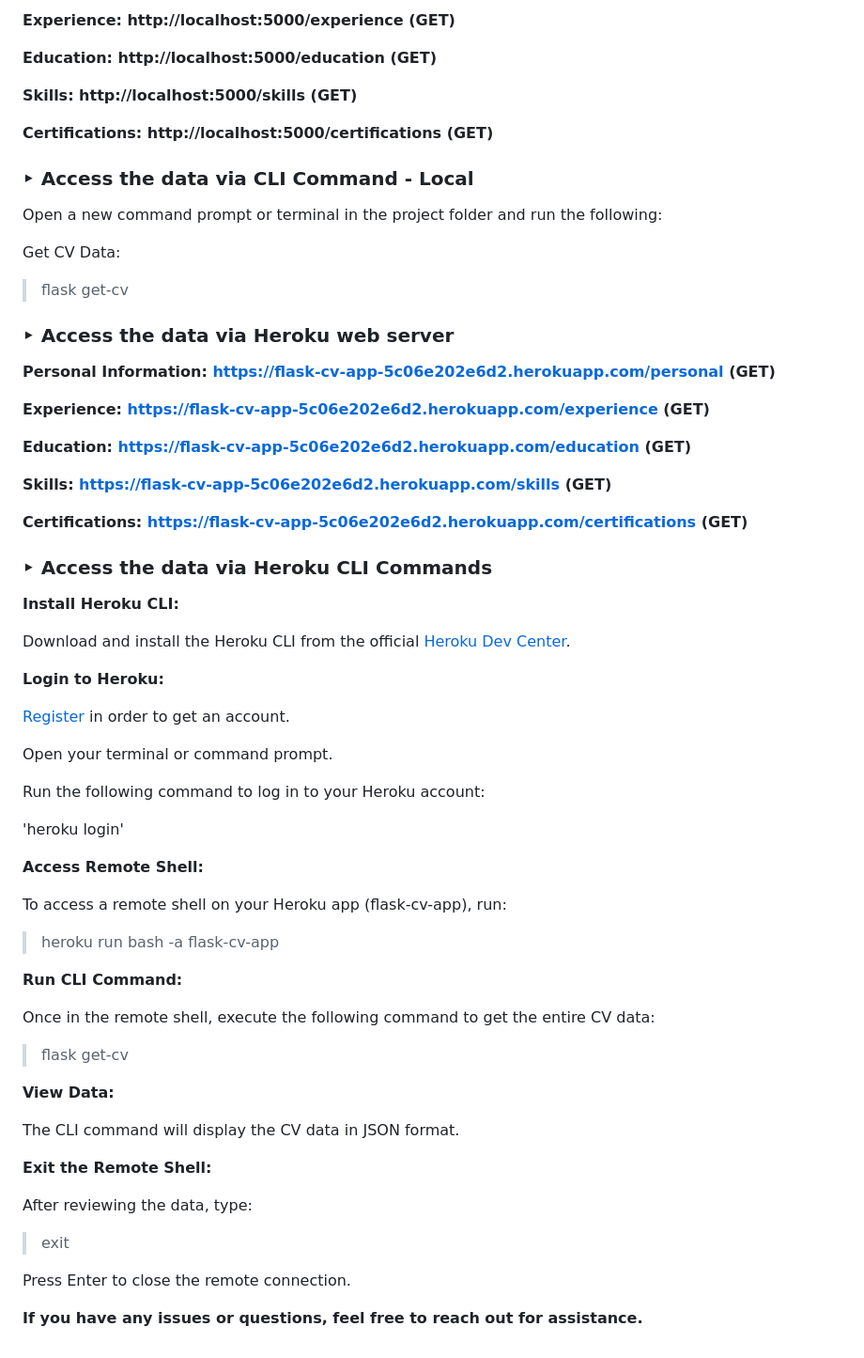
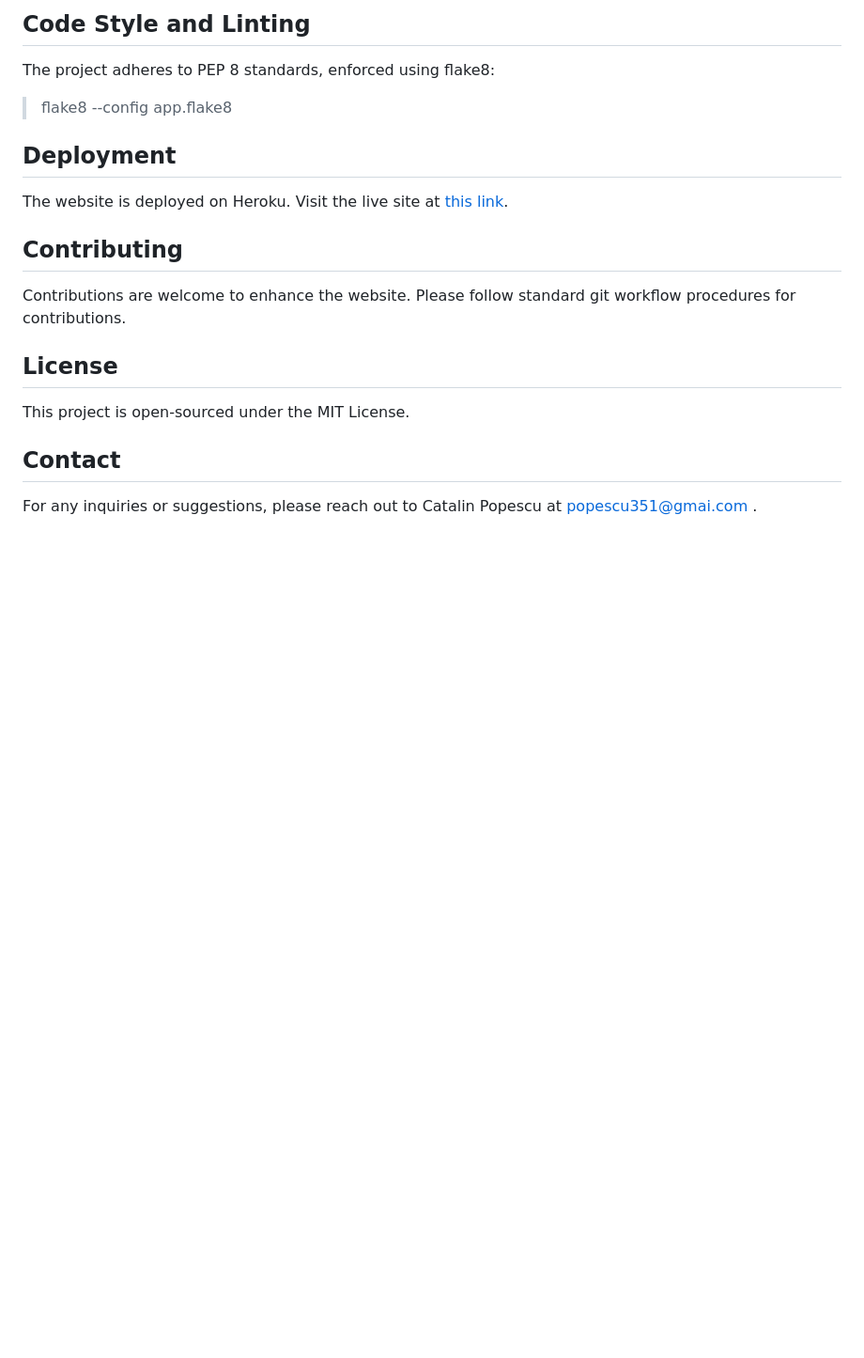
Before and after one commit to Tadeus23/popescu-website, a Markdown page: README.md, the part around one of its changes. Shown at 94% size. Rendered like a GitHub page; blank space fills up the shorter version.

```diff
--- a/README.md
+++ b/README.md
@@ -40,75 +61,16 @@ You can access your CV data using the following endpoints:
 
-**Experience: http://localhost:5000/experience (GET)**
+## Code Style and Linting
+The project adheres to PEP 8 standards, enforced using flake8:
+> flake8 --config app.flake8
 
-**Education: http://localhost:5000/education (GET)**
+## Deployment
+The website is deployed on Heroku. Visit the live site at [this link](https://popescu-website-flask-883aeefd7871.herokuapp.com/).
 
-**Skills: http://localhost:5000/skills (GET)**
+## Contributing
+Contributions are welcome to enhance the website. Please follow standard git workflow procedures for contributions.
 
-**Certifications: http://localhost:5000/certifications (GET)**
+## License
+This project is open-sourced under the MIT License.
 
-
-### ‣ Access the data via CLI Command - Local
-
-Open a new command prompt or terminal in the project folder and run the following:
-
-Get CV Data:
-
-> flask get-cv
-
-
-### ‣ Access the data via Heroku web server
-
-**Personal Information: https://flask-cv-app-5c06e202e6d2.herokuapp.com/personal (GET)**
-
-**Experience: https://flask-cv-app-5c06e202e6d2.herokuapp.com/experience (GET)**
-
-**Education: https://flask-cv-app-5c06e202e6d2.herokuapp.com/education (GET)**
-
-**Skills: https://flask-cv-app-5c06e202e6d2.herokuapp.com/skills (GET)**
-
-**Certifications: https://flask-cv-app-5c06e202e6d2.herokuapp.com/certifications (GET)**
-
-
-### ‣ Access the data via Heroku CLI Commands
-
-**Install Heroku CLI:**
-
-Download and install the Heroku CLI from the official [Heroku Dev Center](https://devcenter.heroku.com/articles/heroku-cli).
-
-**Login to Heroku:**
-
-[Register](https://signup.heroku.com/login) in order to get an account.
-
-Open your terminal or command prompt.
-
-Run the following command to log in to your Heroku account:
-
-'heroku login'
-
-**Access Remote Shell:**
-
-To access a remote shell on your Heroku app (flask-cv-app), run:
-
-> heroku run bash -a flask-cv-app
-
-**Run CLI Command:**
-
-Once in the remote shell, execute the following command to get the entire CV data:
-
-> flask get-cv
-
-**View Data:**
-
-The CLI command will display the CV data in JSON format.
-
-**Exit the Remote Shell:**
-
-After reviewing the data, type:
-
-> exit
-
-Press Enter to close the remote connection.
-
-
-
-**If you have any issues or questions, feel free to reach out for assistance.**
+## Contact
+For any inquiries or suggestions, please reach out to Catalin Popescu at popescu351@gmai.com .
```
Also changed, not shown: other parts of README.md (+45 -24 lines).
